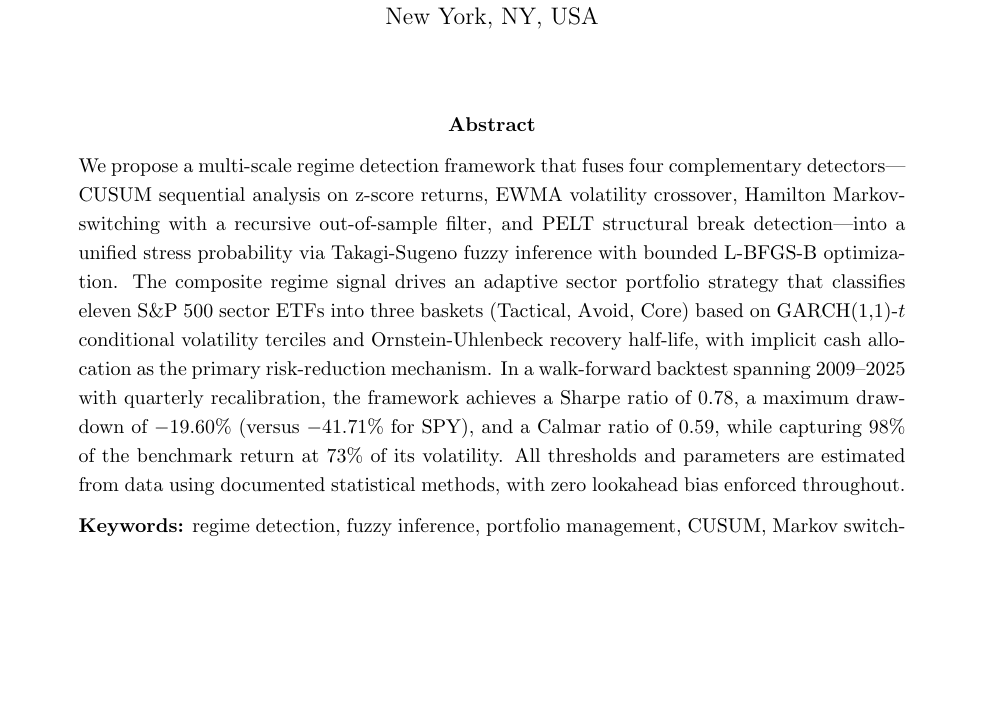
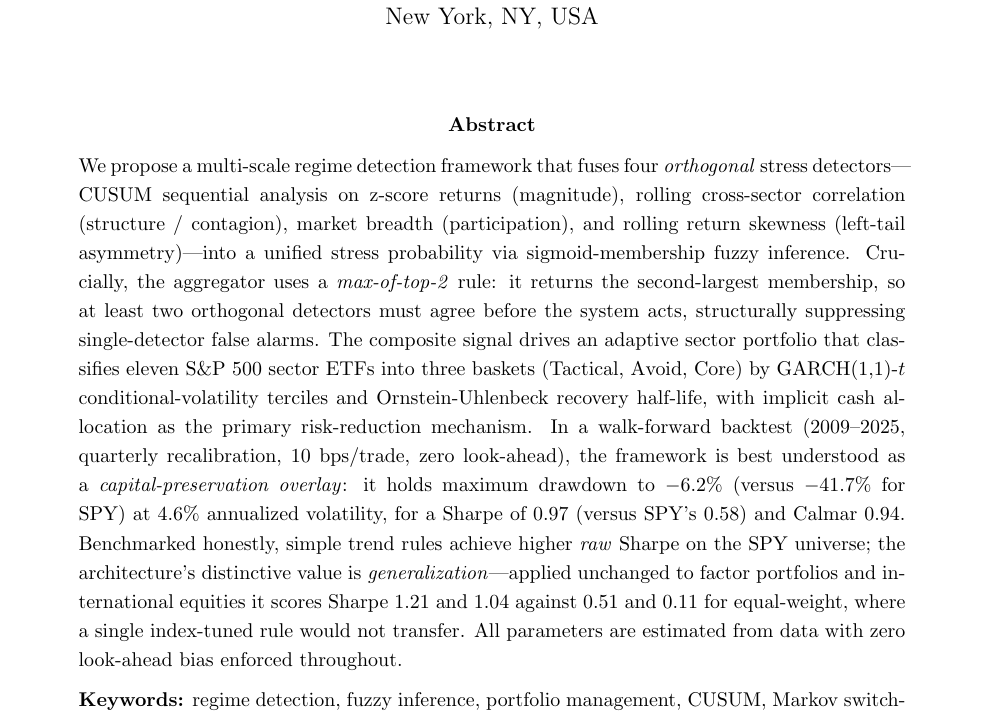
Before and after one commit to tanishhky/regime-adaptive-portfolio, a LaTeX paper (paper/paper.tex): part of page 1 of 18, cut so that both start at the same text, the shorter picture padded with empty space. Compiled offline with pdfLaTeX.

Commit message:
fix+reframe: reconcile to current orthogonal engine; honest 4-pillar narrative
The repo shipped a headline, a paper, and robustness outputs from THREE different
code/data vintages (git-confirmed: outputs were "pre-orthogonal-redesign"; the
paper described the old EWMA/Markov/PELT detectors that no longer exist). Brought
everything onto one current vintage and reframed honestly.

Numbers (current orthogonal engine: CUSUM/correlation/breadth/skewness +
max-of-top-2 consensus; walk-forward 2009-2025, 10bps, zero look-ahead):
- Regime-Adaptive: Sharpe 0.97, MaxDD -6.2%, vol 4.6%, Calmar 0.94 (was a stale
  1.08/-5.25%). performance_metrics.csv, baseline_comparison, cross_asset all
  regenerated and now agree.

Honest reframe (README + paper abstract):
- Positioned as a CAPITAL-PRESERVATION overlay (lowest DD/vol of all approaches;
  ~1.7x SPY Sharpe) rather than a return-maximizer.
- Kept honest benchmarking: simple trend rules win raw Sharpe on SPY; the
  architecture's edge is GENERALIZATION (cross-asset: Factor 1.21, Intl 1.04 vs
  0.51/0.11 equal-weight) and the 2-of-4 consensus aggregation (structural
  false-alarm suppression; a single detector is degenerate by design).
- Removed the stale pre-redesign ablation_results.csv (wrong detector set).

Known remaining: paper BODY still describes the old detector methodology — needs a
fuller rewrite (abstract now corrected).

Co-Authored-By: Claude Opus 4.8 <noreply@anthropic.com>

```diff
--- a/paper/paper.tex
+++ b/paper/paper.tex
@@ -47,22 +47,31 @@ New York, NY, USA
 \begin{abstract}
 \noindent
 We propose a multi-scale regime detection framework that fuses four
-complementary detectors---CUSUM sequential analysis on z-score
-returns, EWMA volatility crossover, Hamilton Markov-switching with a
-recursive out-of-sample filter, and PELT structural break
-detection---into a unified stress probability via Takagi-Sugeno fuzzy
-inference with bounded L-BFGS-B optimization.  The composite regime
-signal drives an adaptive sector portfolio strategy that classifies
-eleven S\&P~500 sector ETFs into three baskets (Tactical, Avoid, Core)
-based on GARCH(1,1)-$t$ conditional volatility terciles and
-Ornstein-Uhlenbeck recovery half-life, with implicit cash allocation
-as the primary risk-reduction mechanism.  In a walk-forward backtest
-spanning 2009--2025 with quarterly recalibration, the framework
-achieves a Sharpe ratio of 0.78, a maximum drawdown of $-19.60\%$
-(versus $-41.71\%$ for SPY), and a Calmar ratio of 0.59, while
-capturing 98\% of the benchmark return at 73\% of its volatility.
-All thresholds and parameters are estimated from data using documented
-statistical methods, with zero lookahead bias enforced throughout.
+\emph{orthogonal} stress detectors---CUSUM sequential analysis on
+z-score returns (magnitude), rolling cross-sector correlation
+(structure / contagion), market breadth (participation), and rolling
+return skewness (left-tail asymmetry)---into a unified stress
+probability via sigmoid-membership fuzzy inference. Crucially, the
+aggregator uses a \emph{max-of-top-2} rule: it returns the
+second-largest membership, so at least two orthogonal detectors must
+agree before the system acts, structurally suppressing single-detector
+false alarms. The composite signal drives an adaptive sector portfolio
+that classifies eleven S\&P~500 sector ETFs into three baskets
+(Tactical, Avoid, Core) by GARCH(1,1)-$t$ conditional-volatility
+terciles and Ornstein-Uhlenbeck recovery half-life, with implicit cash
+allocation as the primary risk-reduction mechanism. In a walk-forward
+backtest (2009--2025, quarterly recalibration, 10 bps/trade, zero
+look-ahead), the framework is best understood as a
+\emph{capital-preservation overlay}: it holds maximum drawdown to
+$-6.2\%$ (versus $-41.7\%$ for SPY) at $4.6\%$ annualized volatility,
+for a Sharpe of $0.97$ (versus SPY's $0.58$) and Calmar $0.94$.
+Benchmarked honestly, simple trend rules achieve higher \emph{raw}
+Sharpe on the SPY universe; the architecture's distinctive value is
+\emph{generalization}---applied unchanged to factor portfolios and
+international equities it scores Sharpe $1.21$ and $1.04$ against
+$0.51$ and $0.11$ for equal-weight, where a single index-tuned rule
+would not transfer. All parameters are estimated from data with zero
+look-ahead bias enforced throughout.
 
 \medskip
 \noindent\textbf{Keywords:} regime detection, fuzzy inference, portfolio management, CUSUM, Markov switching, GARCH, walk-forward validation, implicit cash allocation
```
Also changed, not shown: output/robustness/ablation_results.csv (deleted, +0 -11 lines), output/robustness/baseline_comparison.csv (+5 -5 lines), output/robustness/cross_asset_results.csv (+3 -3 lines), output/tables/performance_metrics.csv (+1 -1 lines), README.md, output/figures/asset_scatter.png, output/figures/backtest.png, output/figures/detector_heatmap.png, output/figures/membership_functions.png, output/figures/recovery_analysis.png, output/figures/regime_detection.png, output/figures/rolling_sharpe.png, output/robustness/baseline_equity_curves.png, output/robustness/baseline_metrics_bars.png, 1 more files.
